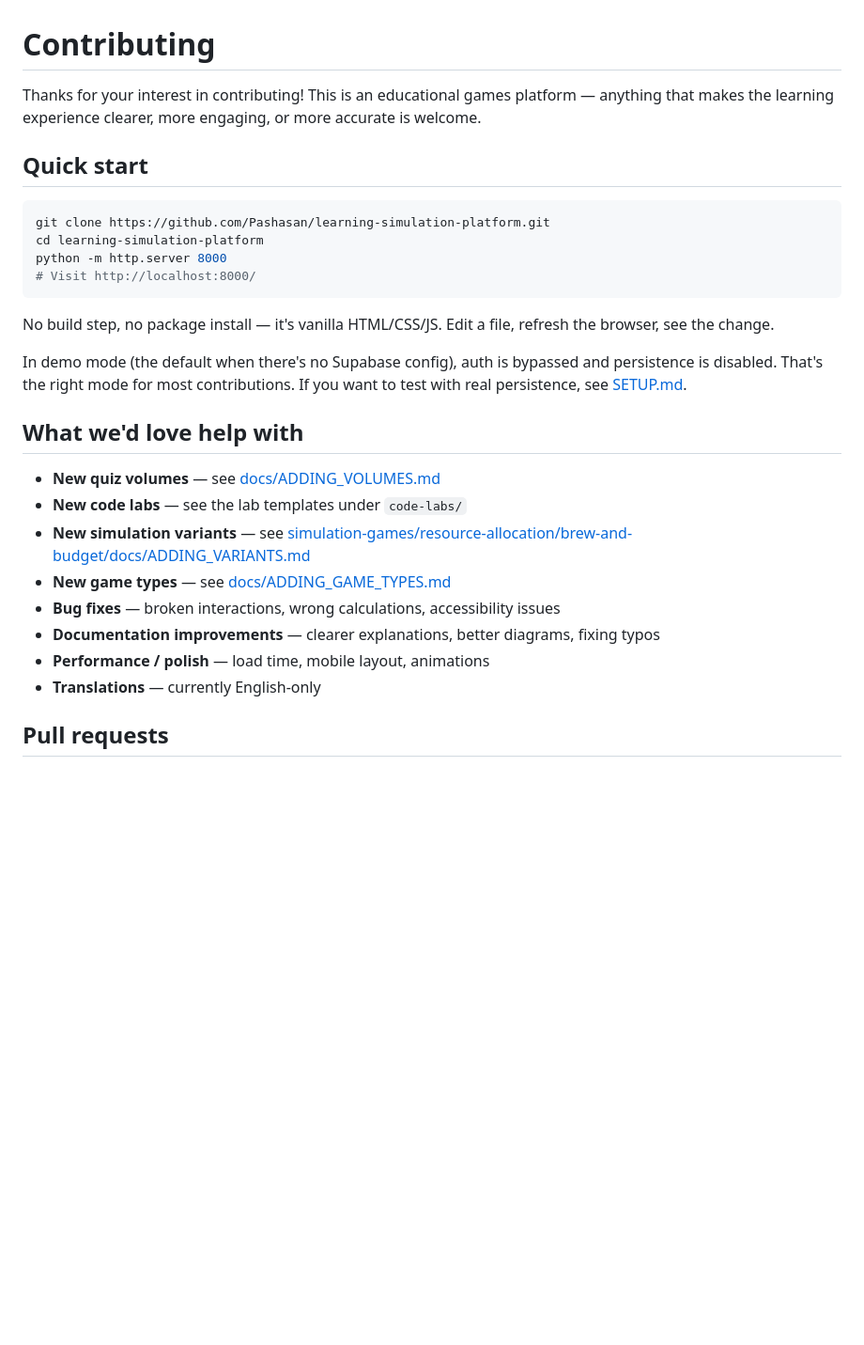
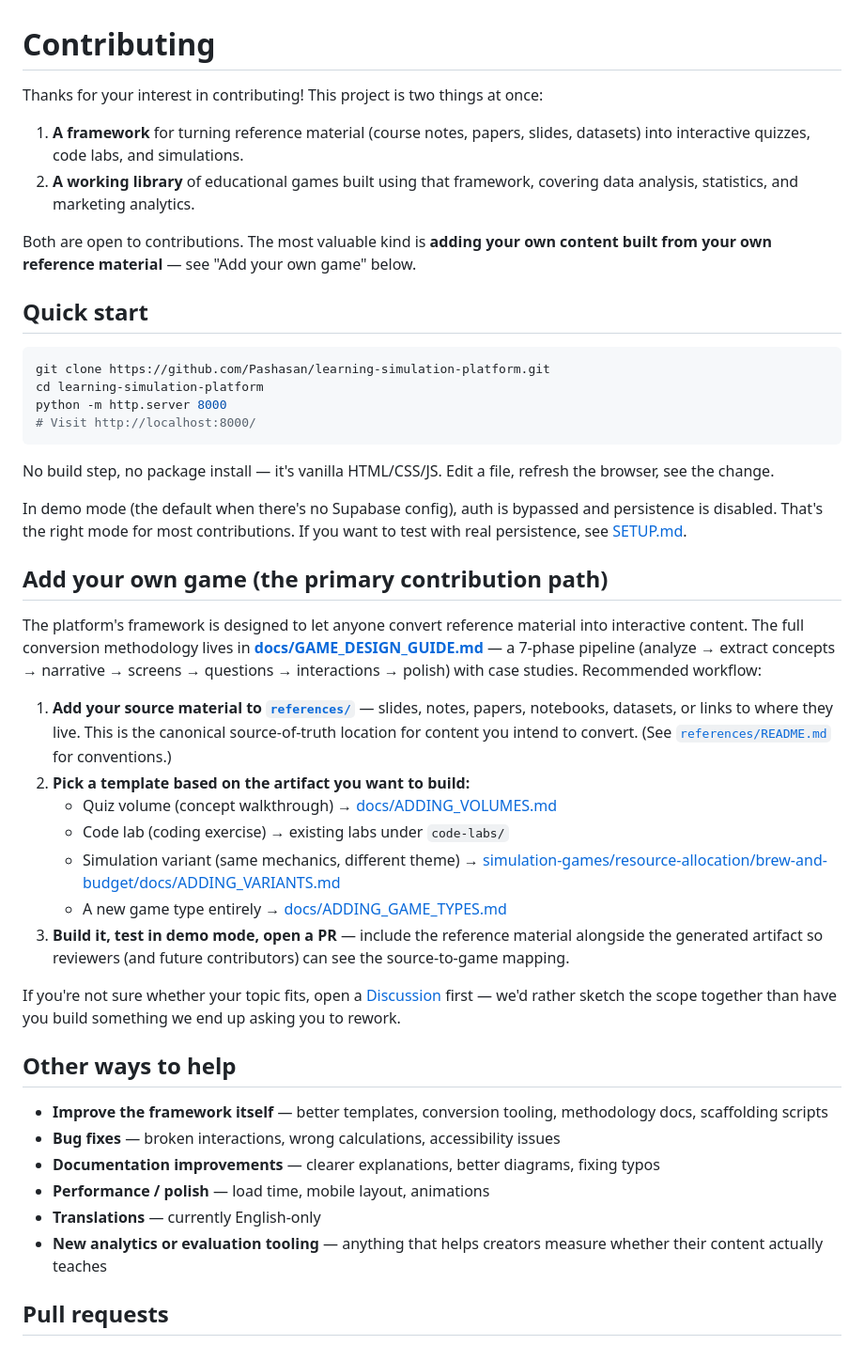
Before and after one commit to Pashasan/learning-simulation-platform, a Markdown page: CONTRIBUTING.md, the part around the change. Shown at 94% size. Rendered like a GitHub page; blank space fills up the shorter version.

```diff
--- a/CONTRIBUTING.md
+++ b/CONTRIBUTING.md
@@ -1,6 +1,11 @@
 # Contributing
 
-Thanks for your interest in contributing! This is an educational games platform — anything that makes the learning experience clearer, more engaging, or more accurate is welcome.
+Thanks for your interest in contributing! This project is two things at once:
+
+1. **A framework** for turning reference material (course notes, papers, slides, datasets) into interactive quizzes, code labs, and simulations.
+2. **A working library** of educational games built using that framework, covering data analysis, statistics, and marketing analytics.
+
+Both are open to contributions. The most valuable kind is **adding your own content built from your own reference material** — see "Add your own game" below.
 
 ## Quick start
 
@@ -15,16 +20,28 @@ No build step, no package install — it's vanilla HTML/CSS/JS. Edit a file, ref
 
 In demo mode (the default when there's no Supabase config), auth is bypassed and persistence is disabled. That's the right mode for most contributions. If you want to test with real persistence, see [SETUP.md](SETUP.md).
 
-## What we'd love help with
+## Add your own game (the primary contribution path)
 
-- **New quiz volumes** — see [docs/ADDING_VOLUMES.md](docs/ADDING_VOLUMES.md)
-- **New code labs** — see the lab templates under `code-labs/`
-- **New simulation variants** — see [simulation-games/resource-allocation/brew-and-budget/docs/ADDING_VARIANTS.md](simulation-games/resource-allocation/brew-and-budget/docs/ADDING_VARIANTS.md)
-- **New game types** — see [docs/ADDING_GAME_TYPES.md](docs/ADDING_GAME_TYPES.md)
+The platform's framework is designed to let anyone convert reference material into interactive content. The full conversion methodology lives in **[docs/GAME_DESIGN_GUIDE.md](docs/GAME_DESIGN_GUIDE.md)** — a 7-phase pipeline (analyze → extract concepts → narrative → screens → questions → interactions → polish) with case studies. Recommended workflow:
+
+1. **Add your source material to [`references/`](references/)** — slides, notes, papers, notebooks, datasets, or links to where they live. This is the canonical source-of-truth location for content you intend to convert. (See [`references/README.md`](references/README.md) for conventions.)
+2. **Pick a template based on the artifact you want to build:**
+   - Quiz volume (concept walkthrough) → [docs/ADDING_VOLUMES.md](docs/ADDING_VOLUMES.md)
+   - Code lab (coding exercise) → existing labs under `code-labs/`
+   - Simulation variant (same mechanics, different theme) → [simulation-games/resource-allocation/brew-and-budget/docs/ADDING_VARIANTS.md](simulation-games/resource-allocation/brew-and-budget/docs/ADDING_VARIANTS.md)
+   - A new game type entirely → [docs/ADDING_GAME_TYPES.md](docs/ADDING_GAME_TYPES.md)
+3. **Build it, test in demo mode, open a PR** — include the reference material alongside the generated artifact so reviewers (and future contributors) can see the source-to-game mapping.
+
+If you're not sure whether your topic fits, open a [Discussion](https://github.com/Pashasan/learning-simulation-platform/discussions) first — we'd rather sketch the scope together than have you build something we end up asking you to rework.
+
+## Other ways to help
+
+- **Improve the framework itself** — better templates, conversion tooling, methodology docs, scaffolding scripts
 - **Bug fixes** — broken interactions, wrong calculations, accessibility issues
 - **Documentation improvements** — clearer explanations, better diagrams, fixing typos
 - **Performance / polish** — load time, mobile layout, animations
 - **Translations** — currently English-only
+- **New analytics or evaluation tooling** — anything that helps creators measure whether their content actually teaches
 
 ## Pull requests
 
```
Also changed, not shown: README.md (+19 -1 lines), references/README.md (added, +40 -0 lines).
